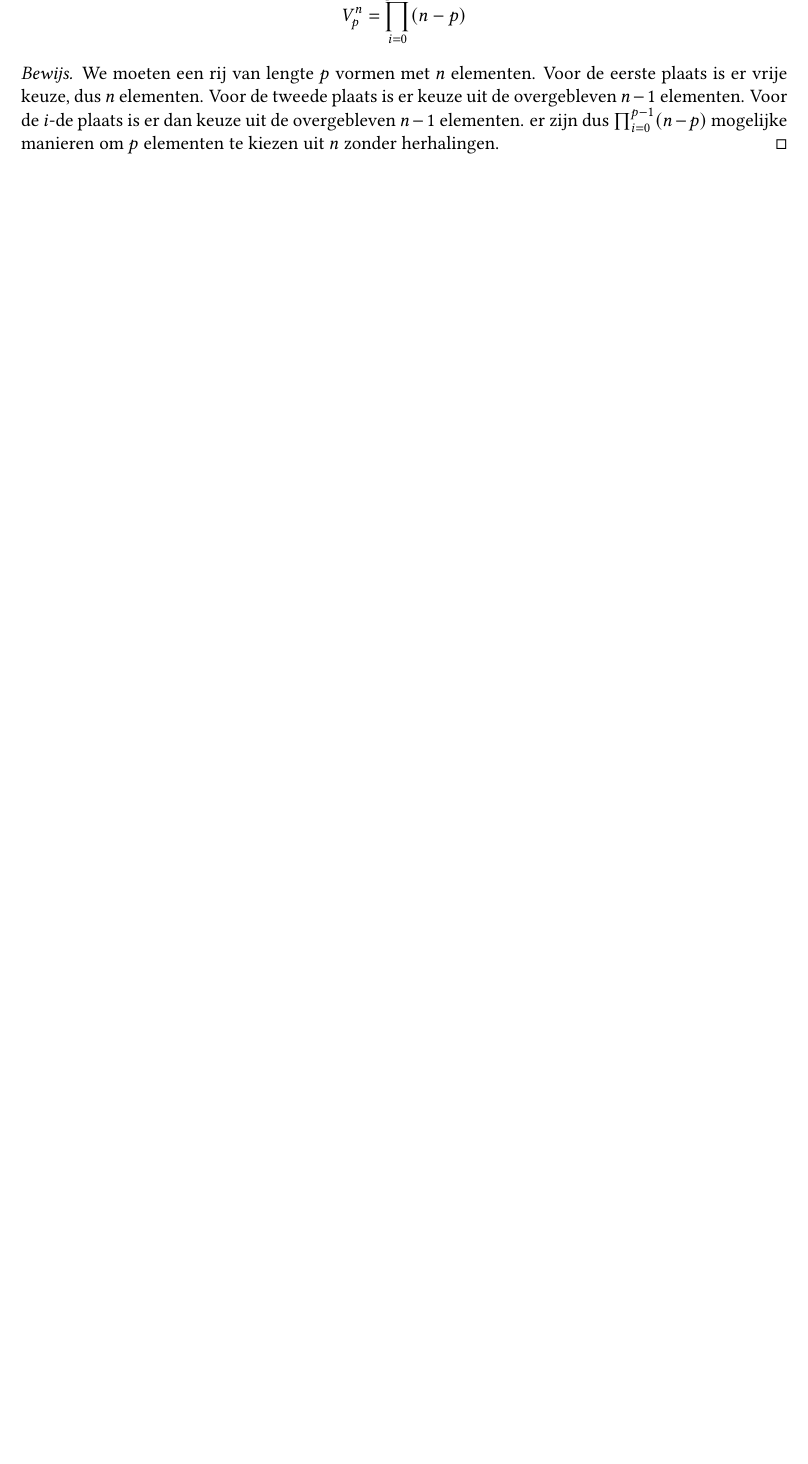
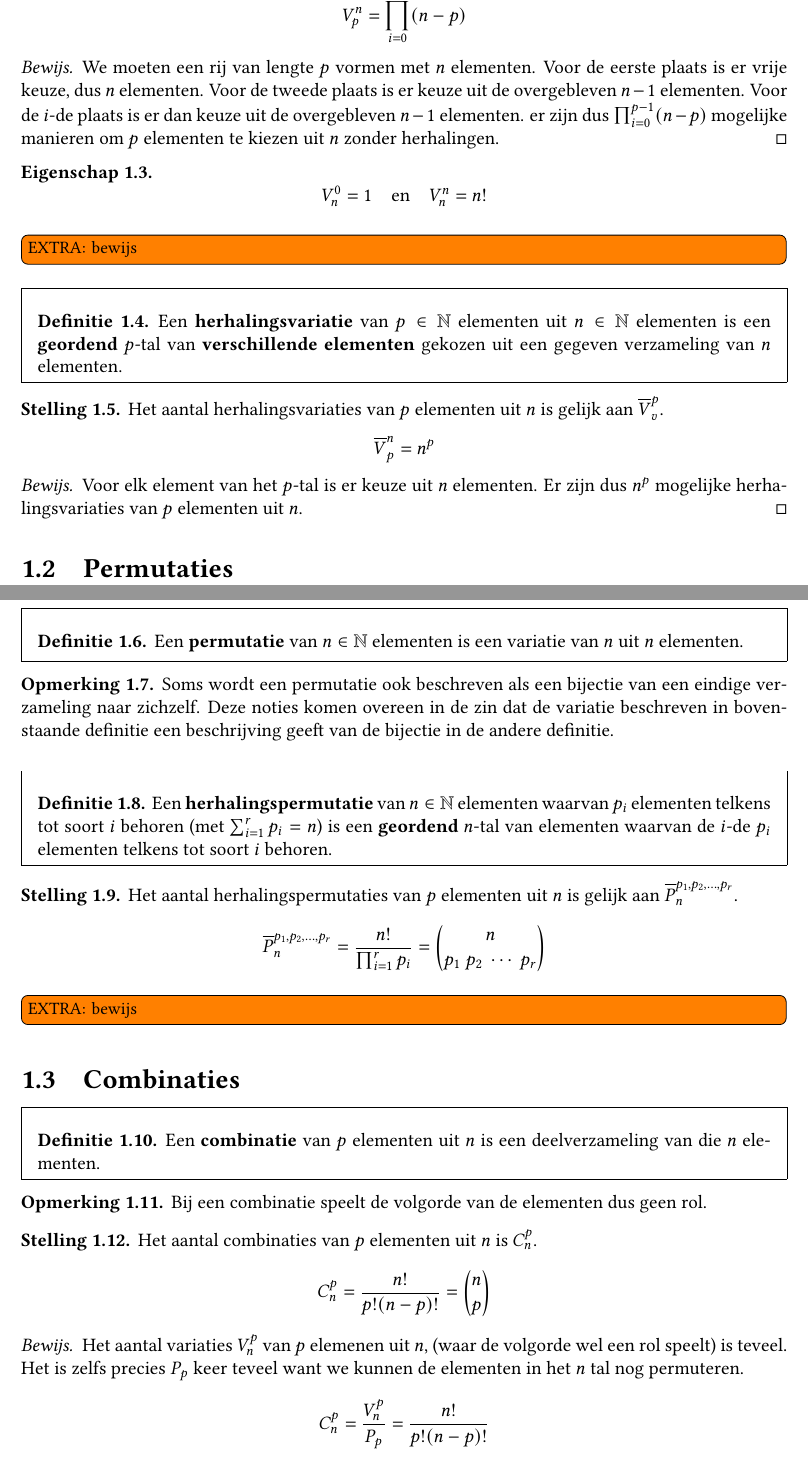
Before and after one commit to NorfairKing/kansrekenen-notities, a LaTeX book (main.tex, which reads combinatoriek.tex): part of page 3 of 5 before the commit and two parts of pages 3 and 4 of 8 after it, the two joined at a grey line, cut so that both start at the same text, the shorter picture padded with empty space. Compiled offline with pdfLaTeX.

Commit message:
alles van combinatoriek behalve voorbeelden.

```diff
--- a/combinatoriek.tex
+++ b/combinatoriek.tex
@@ -30,3 +28,65 @@
   \end{proof}
 \end{st}
 
+\begin{ei}
+  \[ V_{n}^{0} = 1 \quad\text{en}\quad V_{n}^{n} = n! \]
+\extra{bewijs}
+\end{ei}
+
+\begin{de}
+  Een \term{herhalingsvariatie} van $p\in \mathbb{N}$ elementen uit $n\in \mathbb{N}$ elementen is een \textbf{geordend} $p$-tal van \textbf{verschillende elementen} gekozen uit een gegeven verzameling van $n$ elementen.
+\end{de}
+
+\begin{st}
+  Het aantal herhalingsvariaties van $p$ elementen uit $n$ is gelijk aan $\overline{V}_{v}^{p}$.
+  \[
+  \overline{V}_{p}^{n} = n^{p}
+  \]
+
+  \begin{proof}
+    Voor elk element van het $p$-tal is er keuze uit $n$ elementen.
+    Er zijn dus $n^{p}$ mogelijke herhalingsvariaties van $p$ elementen uit $n$.
+  \end{proof}
+\end{st}
+
+\section{Permutaties}
+\label{sec:permutaties}
+
+\begin{de}
+  Een \term{permutatie} van $n\in \mathbb{N}$ elementen is een variatie van $n$ uit $n$ elementen.
+\end{de}
+
+\begin{opm}
+  Soms wordt een permutatie ook beschreven als een bijectie van een eindige verzameling naar zichzelf.
+  Deze noties komen overeen in de zin dat de variatie beschreven in bovenstaande definitie een beschrijving geeft van de bijectie in de andere definitie.
+\end{opm}
+
+\begin{de}
+  Een \term{herhalingspermutatie} van $n\in \mathbb{N}$ elementen waarvan $p_{i}$ elementen telkens tot soort $i$ behoren (met $\sum_{i=1}^{r} p_{i} = n$) is een \textbf{geordend} $n$-tal van elementen waarvan de $i$-de $p_{i}$ elementen telkens tot soort $i$ behoren.
+\end{de}
+
+\begin{st}
+  Het aantal herhalingspermutaties van $p$ elementen uit $n$ is gelijk aan $\overline{P}_{n}^{p_{1},p_{2},\dotsc,p_{r}}$.
+  \[ \overline{P}_{n}^{p_{1},p_{2},\dotsc,p_{r}} = \frac{n!}{\prod_{i=1}^{r}p_{i}} = \binom{n}{p_{1}\ p_{2}\ \dotsb\ p_{r}} \]
+\extra{bewijs}
+\end{st}
+
+\section{Combinaties}
+\label{sec:combinaties}
+
+\begin{de}
+  Een \term{combinatie} van $p$ elementen uit $n$ is een deelverzameling van die $n$ elementen.
+\end{de}
+
+\begin{opm}
+  Bij een combinatie speelt de volgorde van de elementen dus geen rol.
+\end{opm}
+
+\begin{st}
+  Het aantal combinaties van $p$ elementen uit $n$ is $C_{n}^{p}$.
+  \[ C_{n}^{p} = \frac{n!}{p!(n-p)!} = \binom{n}{p} \]
+
+  \begin{proof}
+    Het aantal variaties $V_{n}^{p}$ van $p$ elemenen uit $n$, (waar de volgorde wel een rol speelt) is teveel.
+    Het is zelfs precies $P_{p}$ keer teveel want we kunnen de elementen in het $n$ tal nog permuteren.
+    \[ C_{n}^{p} = \frac{V_{n}^{p}}{P_{p}} = \frac{n!}{p!(n-p)!} \]
@@ -32,0 +118 @@
+\end{de}
```
Also changed, not shown: main.tex (+2 -0 lines), combinatoriek.tex (87 more changed lines), 1 other file.
